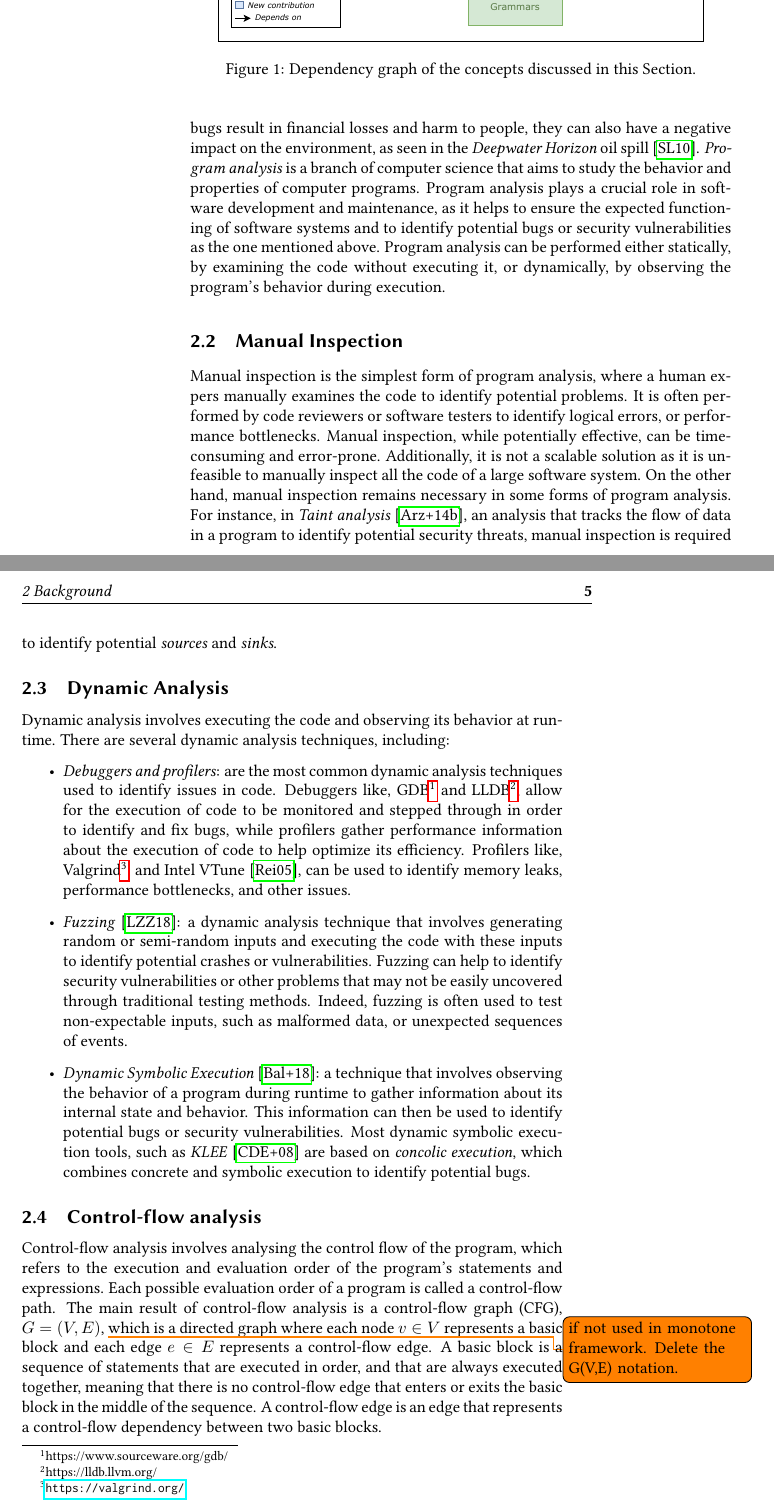
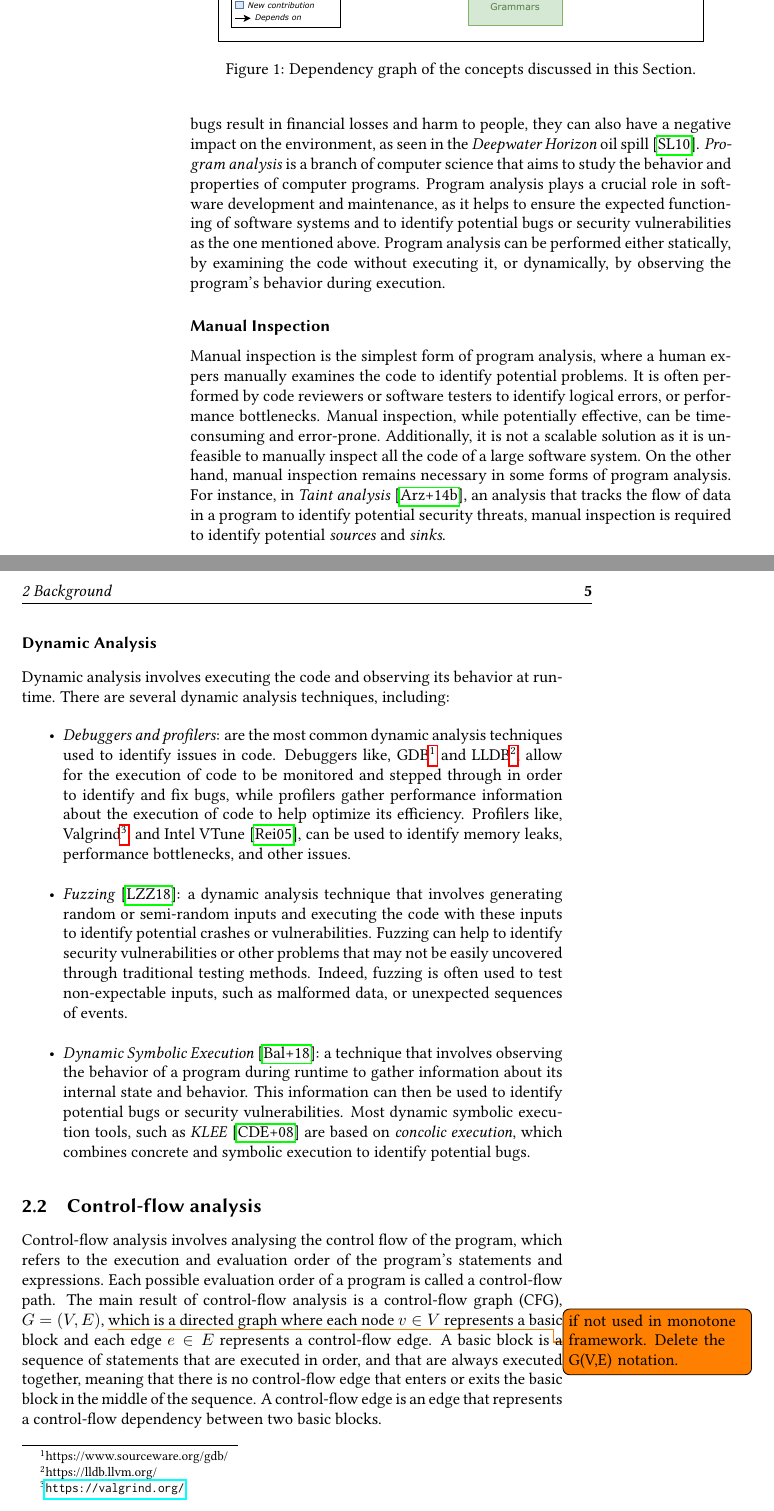
Before and after one commit to IdrissRio/Thesis, a LaTeX thesis (thesis.tex, which reads kappa/background.tex): two parts of pages 12 and 13 of 93 before the commit and two parts of pages 14 and 15 of 95 after it, joined at a grey line, cut so that both start at the same text. Compiled offline with pdfLaTeX.

Commit message:
Manual Inspection and Dynamic analysis are not subsubsections of Program Analysis

```diff
--- a/kappa/background.tex
+++ b/kappa/background.tex
@@ -58,7 +58,7 @@ Program analysis can be performed either statically, by examining the code witho
 or dynamically, by observing the program's behavior during execution.
 
 
-\subsection{Manual Inspection}
+\subsubsection{Manual Inspection}
 Manual inspection is the simplest form of program analysis, where a human expers
 manually examines the code to identify potential problems. It is often performed
 by code reviewers or software testers to identify logical errors,
@@ -70,7 +70,7 @@ in \emph{Taint analysis}~\cite{arzt2014flowdroid}, an analysis that tracks the f
 to identify potential security threats, manual inspection is required to identify
 potential \emph{sources} and \emph{sinks}.
 
-\subsection{Dynamic Analysis}
+\subsubsection{Dynamic Analysis}
 Dynamic analysis involves executing the code and observing its behavior at runtime.
 There are several dynamic analysis techniques, including:
 \begin{itemize}
```
Also changed, not shown: thesis.tex (+1 -1 lines), kappa/background.tex (2 more changed lines).
